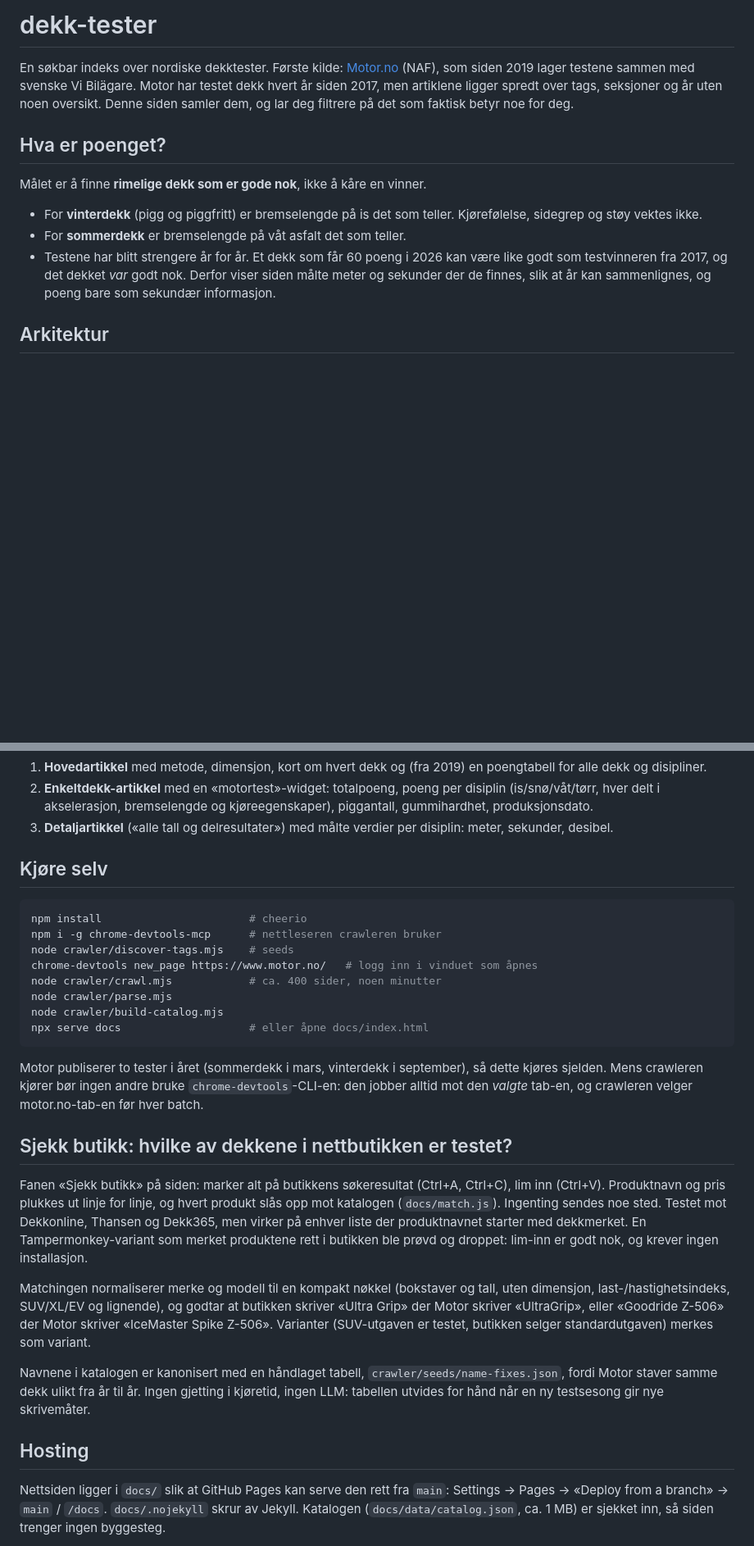
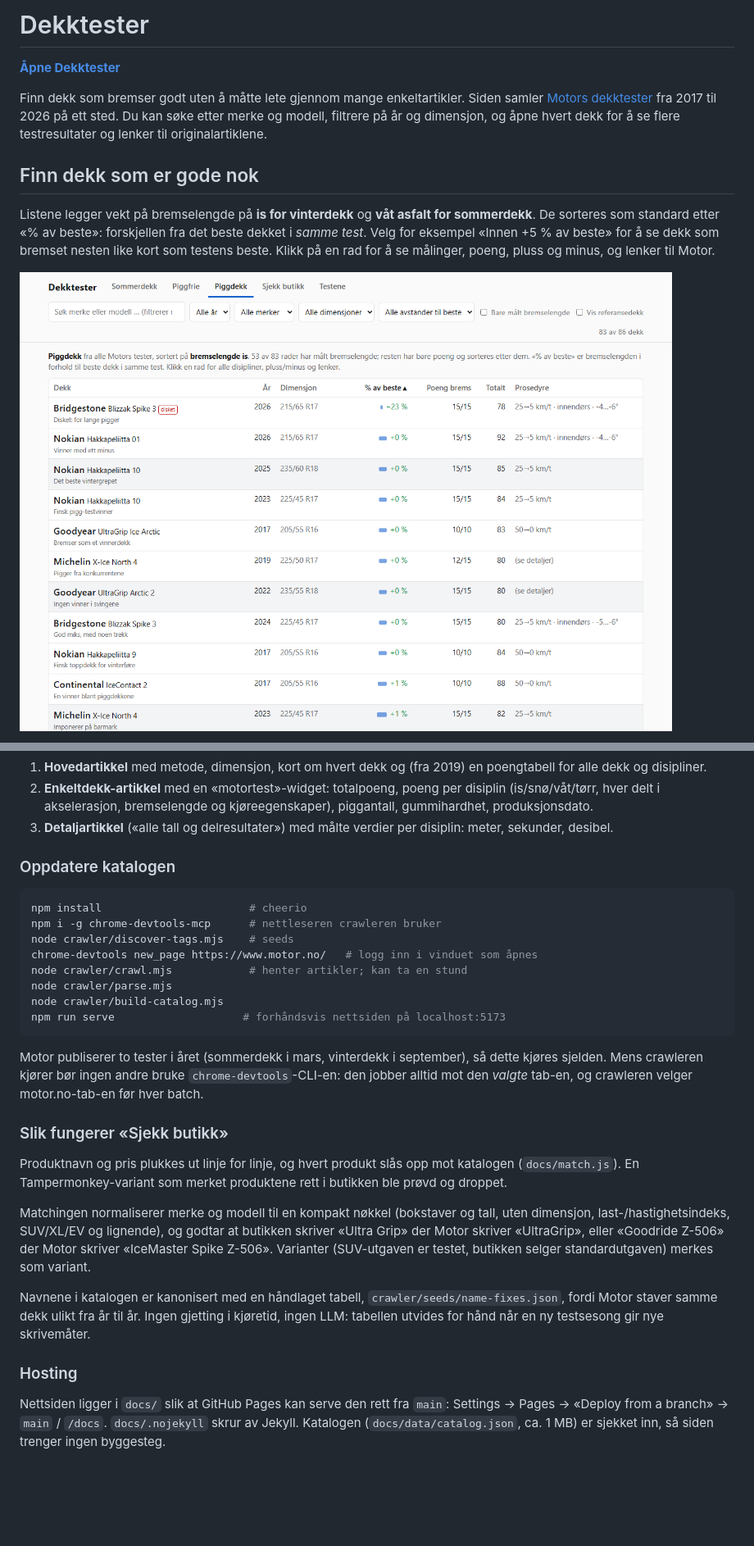
Before and after one commit to aweussom/congenial-potato, a Markdown page: README.md, 2 parts joined by grey strips. Shown at 82% size. GitHub-like rendering; pictures changed too: screenshots/piggdekk.png (added); blank space fills up the shorter version.

Commit message:
Hide raw braking metres in lists and refresh README

````diff
--- a/README.md
+++ b/README.md
@@ -1,14 +1,12 @@
-# dekk-tester
+# Dekktester
 
-En søkbar indeks over nordiske dekktester. Første kilde: [Motor.no](https://www.motor.no/tag/dekktester/) (NAF), som siden 2019 lager testene sammen med svenske Vi Bilägare. Motor har testet dekk hvert år siden 2017, men artiklene ligger spredt over tags, seksjoner og år uten noen oversikt. Denne siden samler dem, og lar deg filtrere på det som faktisk betyr noe for deg.
+**[Åpne Dekktester](https://aweussom.github.io/congenial-potato/)**
 
-## Hva er poenget?
+Finn dekk som bremser godt uten å måtte lete gjennom mange enkeltartikler. Siden samler [Motors dekktester](https://www.motor.no/tag/dekktester/) fra 2017 til 2026 på ett sted. Du kan søke etter merke og modell, filtrere på år og dimensjon, og åpne hvert dekk for å se flere testresultater og lenker til originalartiklene.
 
-Målet er å finne **rimelige dekk som er gode nok**, ikke å kåre en vinner.
+## Finn dekk som er gode nok
 
-- For **vinterdekk** (pigg og piggfritt) er bremselengde på is det som teller. Kjørefølelse, sidegrep og støy vektes ikke.
-- For **sommerdekk** er bremselengde på våt asfalt det som teller.
-- Testene har blitt strengere år for år. Et dekk som får 60 poeng i 2026 kan være like godt som testvinneren fra 2017, og det dekket *var* godt nok. Derfor viser siden målte meter og sekunder der de finnes, slik at år kan sammenlignes, og poeng bare som sekundær informasjon.
+Listene legger vekt på bremselengde på **is for vinterdekk** og **våt asfalt for sommerdekk**. De sorteres som standard etter «% av beste»: forskjellen fra det beste dekket i *samme test*. Velg for eksempel «Innen +5 % av beste» for å se dekk som bremset nesten like kort som testens beste. Klikk på en rad for å se målinger, poeng, pluss og minus, og lenker til Motor.
 
-## Arkitektur
+![Piggdekk: oversikt med søk, filtre og bremseresultater](screenshots/piggdekk.png)
 
@@ -40,30 +58,30 @@ Tre typer artikler per test:
 2. **Enkeltdekk-artikkel** med en «motortest»-widget: totalpoeng, poeng per disiplin (is/snø/våt/tørr, hver delt i akselerasjon, bremselengde og kjøreegenskaper), piggantall, gummihardhet, produksjonsdato.
 3. **Detaljartikkel** («alle tall og delresultater») med målte verdier per disiplin: meter, sekunder, desibel.
 
-## Kjøre selv
+### Oppdatere katalogen
 
 ```sh
 npm install                       # cheerio
 npm i -g chrome-devtools-mcp      # nettleseren crawleren bruker
 node crawler/discover-tags.mjs    # seeds
 chrome-devtools new_page https://www.motor.no/   # logg inn i vinduet som åpnes
-node crawler/crawl.mjs            # ca. 400 sider, noen minutter
+node crawler/crawl.mjs            # henter artikler; kan ta en stund
 node crawler/parse.mjs
 node crawler/build-catalog.mjs
-npx serve docs                    # eller åpne docs/index.html
+npm run serve                    # forhåndsvis nettsiden på localhost:5173
 ```
 
 Motor publiserer to tester i året (sommerdekk i mars, vinterdekk i september), så dette kjøres sjelden. Mens crawleren kjører bør ingen andre bruke `chrome-devtools`-CLI-en: den jobber alltid mot den *valgte* tab-en, og crawleren velger motor.no-tab-en før hver batch.
 
-## Sjekk butikk: hvilke av dekkene i nettbutikken er testet?
+### Slik fungerer «Sjekk butikk»
 
-Fanen «Sjekk butikk» på siden: marker alt på butikkens søkeresultat (Ctrl+A, Ctrl+C), lim inn (Ctrl+V). Produktnavn og pris plukkes ut linje for linje, og hvert produkt slås opp mot katalogen (`docs/match.js`). Ingenting sendes noe sted. Testet mot Dekkonline, Thansen og Dekk365, men virker på enhver liste der produktnavnet starter med dekkmerket. En Tampermonkey-variant som merket produktene rett i butikken ble prøvd og droppet: lim-inn er godt nok, og krever ingen installasjon.
+Produktnavn og pris plukkes ut linje for linje, og hvert produkt slås opp mot katalogen (`docs/match.js`). En Tampermonkey-variant som merket produktene rett i butikken ble prøvd og droppet.
 
 Matchingen normaliserer merke og modell til en kompakt nøkkel (bokstaver og tall, uten dimensjon, last-/hastighetsindeks, SUV/XL/EV og lignende), og godtar at butikken skriver «Ultra Grip» der Motor skriver «UltraGrip», eller «Goodride Z-506» der Motor skriver «IceMaster Spike Z-506». Varianter (SUV-utgaven er testet, butikken selger standardutgaven) merkes som variant.
 
 Navnene i katalogen er kanonisert med en håndlaget tabell, `crawler/seeds/name-fixes.json`, fordi Motor staver samme dekk ulikt fra år til år. Ingen gjetting i kjøretid, ingen LLM: tabellen utvides for hånd når en ny testsesong gir nye skrivemåter.
 
-## Hosting
+### Hosting
 
 Nettsiden ligger i `docs/` slik at GitHub Pages kan serve den rett fra `main`: Settings → Pages → «Deploy from a branch» → `main` / `/docs`. `docs/.nojekyll` skrur av Jekyll. Katalogen (`docs/data/catalog.json`, ca. 1 MB) er sjekket inn, så siden trenger ingen byggesteg.
 
````
Also changed, not shown: other parts of README.md (+22 -2 lines), screenshots/dekkdetaljer.png (added), screenshots/piggfrie-innen-5-prosent.png (added), 1 other file.
